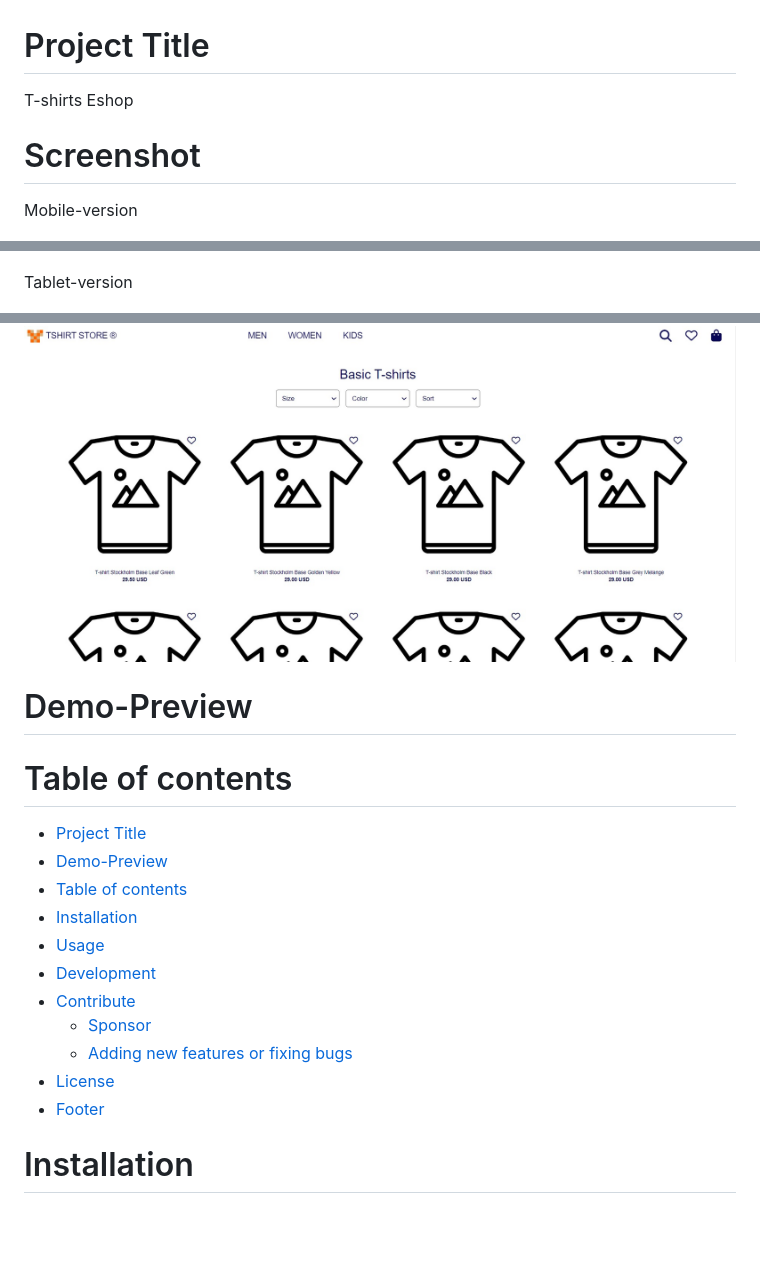
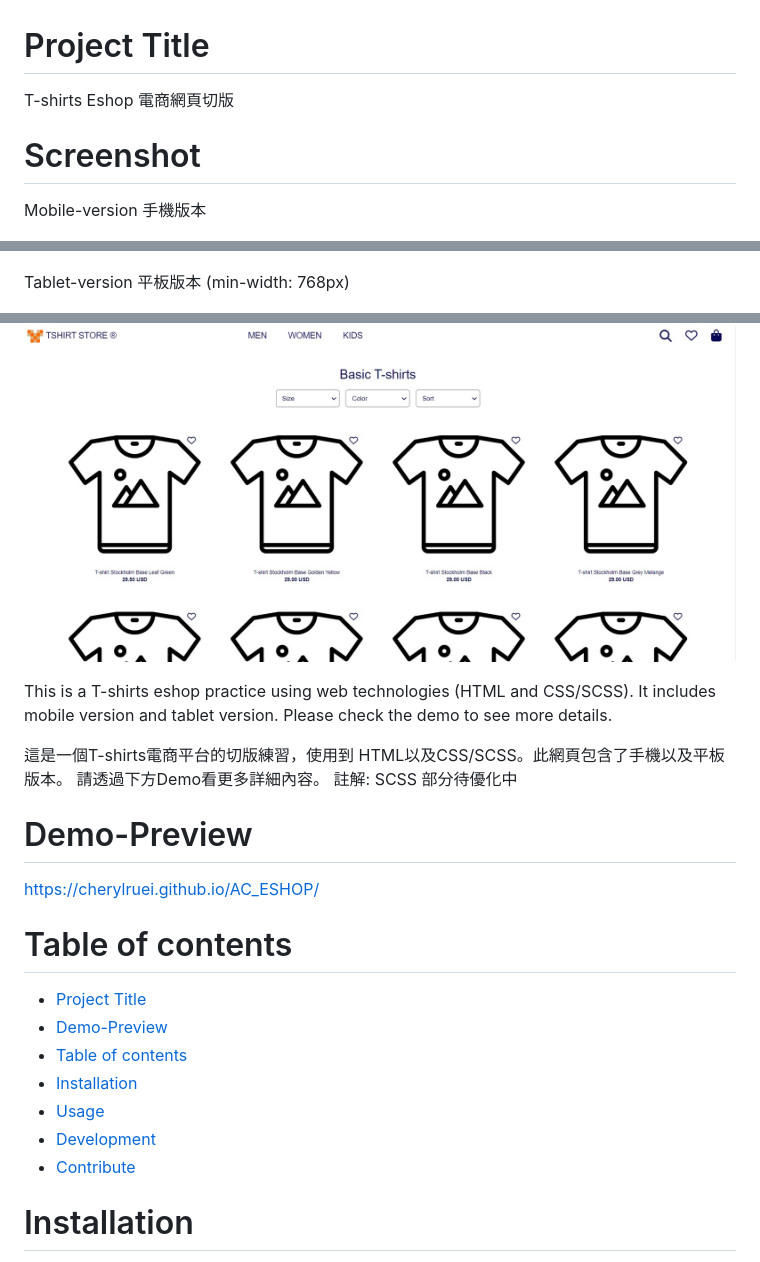
Before and after one commit to Cherylruei/AC_ESHOP, a Markdown page: README.md, 3 parts joined by grey strips. GitHub-like rendering; blank space fills up the shorter version.

```diff
--- a/README.md
+++ b/README.md
@@ -1,20 +1,26 @@
 
 # Project Title
-T-shirts Eshop
+T-shirts Eshop 電商網頁切版
 
 # Screenshot
 <!-- Add banner here -->
-Mobile-version
+Mobile-version 手機版本
 
 ![image](mobile-version.jpg)
 
-Tablet-version
+Tablet-version 平板版本 (min-width: 768px)
 
 ![image](tablet-version.jpg)
 
 <!-- Add buttons here -->
 
 <!-- Describe your project in brief -->
+This is a T-shirts eshop practice using web technologies (HTML and CSS/SCSS). It includes mobile version and tablet version.
+Please check the demo  to see more details.
+
+這是一個T-shirts電商平台的切版練習，使用到 HTML以及CSS/SCSS。此網頁包含了手機以及平板版本。
+請透過下方Demo看更多詳細內容。
+註解: SCSS 部分待優化中
 
 <!-- The project title should be self explanotory and try not to make it a mouthful. (Although exceptions exist- **awesome-readme-writing-guide-for-open-source-projects** - would have been a cool name)
 
@@ -53,6 +59,8 @@ I use [**Shields IO**](https://shields.io/) for making badges. It is a simple an
 
 <!-- Add a demo for your project -->
 
+https://cherylruei.github.io/AC_ESHOP/
+
 <!-- After you have written about your project, it is a good idea to have a demo/preview(**video/gif/screenshots** are good options) of your project so that people can know what to expect in your project. You could also add the demo in the previous section with the product description.
 
 Here is a random GIF as a placeholder.
@@ -72,10 +80,6 @@ Here is a sample TOC(*wow! such cool!*) that is actually the TOC for this README
 - [Usage](#usage)
 - [Development](#development)
 - [Contribute](#contribute)
-    - [Sponsor](#sponsor)
-    - [Adding new features or fixing bugs](#adding-new-features-or-fixing-bugs)
-- [License](#license)
-- [Footer](#footer)
 
 # Installation
 [(Back to top)](#table-of-contents)
```
